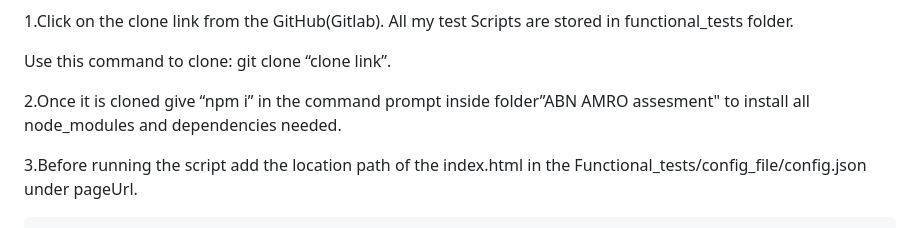
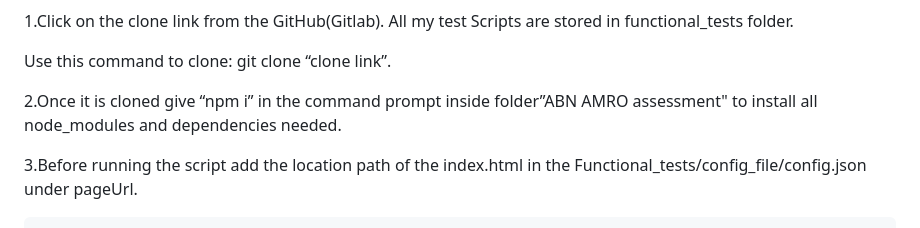
Before and after one commit to akshai-0020/ABN-AMRO-assessment, a Markdown page: README.md, the part around the change. GitHub-like rendering.

```diff
--- a/README.md
+++ b/README.md
@@ -37,7 +37,7 @@ To run the test scripts on your local machine from GitHub(Gitlab), please do the
 
   Use this command to clone: git clone “clone link”.
 
-2.Once it is cloned give “npm i” in the command prompt inside folder”ABN AMRO assesment" to install all node_modules and dependencies needed.
+2.Once it is cloned give “npm i” in the command prompt inside folder”ABN AMRO assessment" to install all node_modules and dependencies needed.
 
 3.Before running the script add the location path of the index.html in the Functional_tests/config_file/config.json under pageUrl.
 
```
